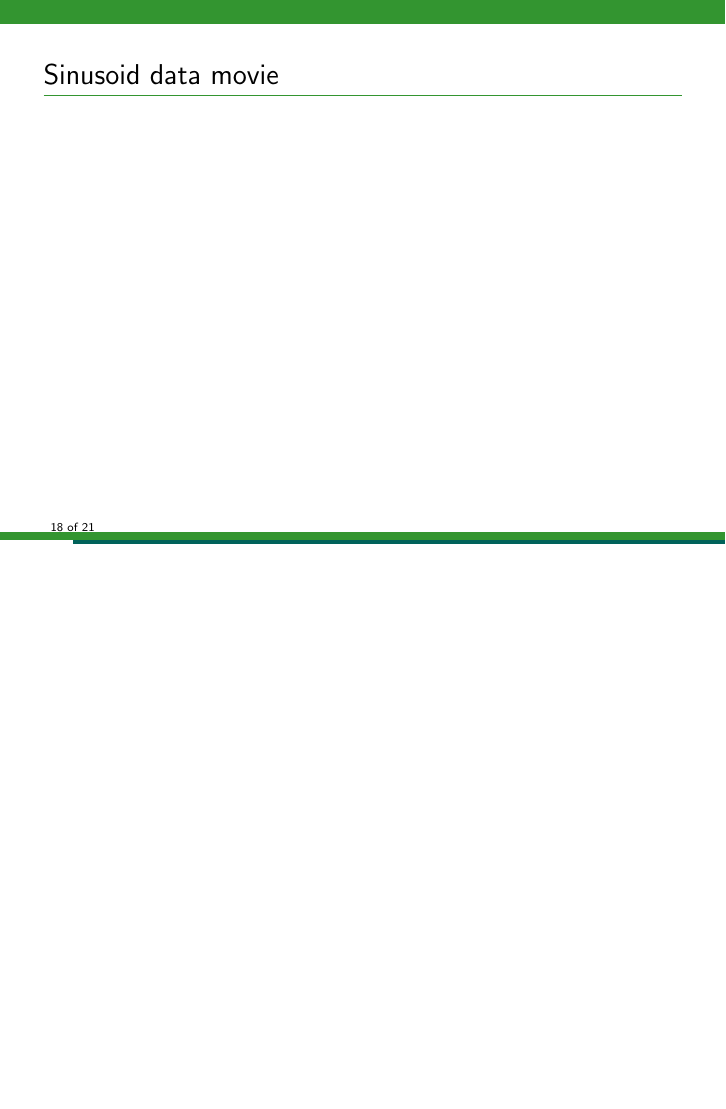
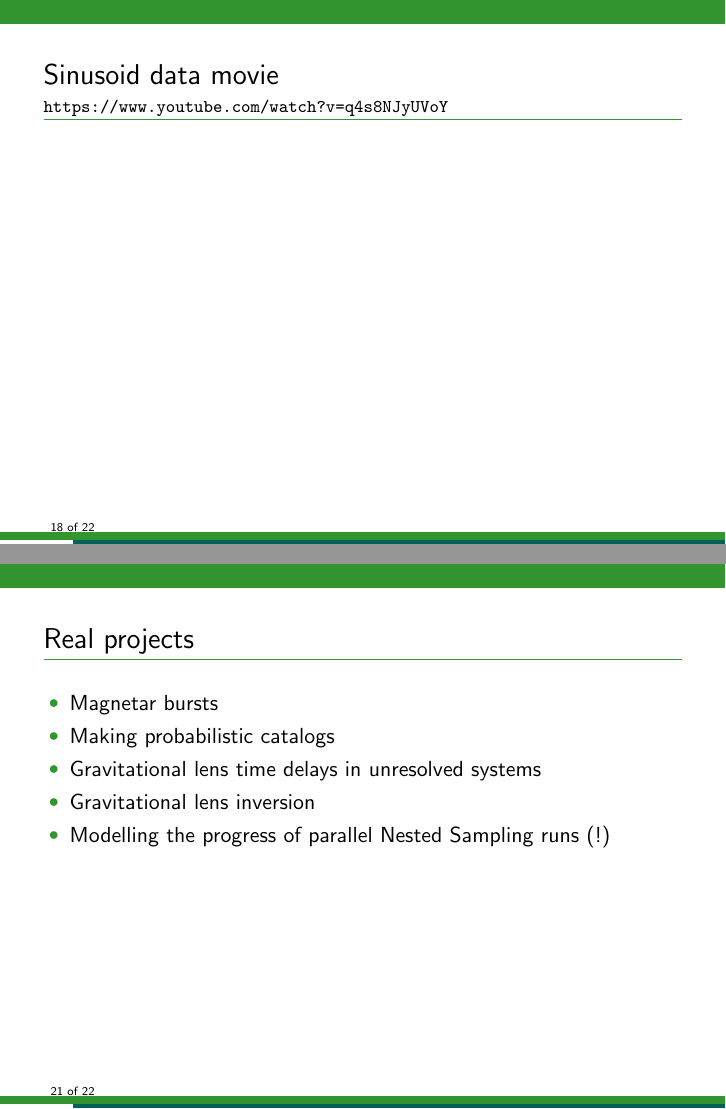
Before and after one commit to eggplantbren/RJObject, LaTeX slides (Documents/Talk/ms.tex, which reads Documents/Talk/content.tex): page 18 of 21 before the commit and pages 18 and 21 of 22 after it, the two joined at a grey line, the shorter picture padded with empty space. Compiled offline with pdfLaTeX.

Commit message:
Projects

```diff
--- a/Documents/Talk/content.tex
+++ b/Documents/Talk/content.tex
@@ -217,7 +217,7 @@ The $N=1$ and $N=2$ solutions are separated by a phase transition.
 \end{frame}
 
 \begin{frame}[t]{Sinusoid data movie}
-
+{\tt https://www.youtube.com/watch?v=q4s8NJyUVoY}
 \end{frame}
 
 \begin{frame}[t]{Results from the galaxy data}
@@ -231,6 +231,15 @@ The $N=1$ and $N=2$ solutions are separated by a phase transition.
 \end{frame}
 
 
+\begin{frame}[t]{Real projects}
+\begin{itemize}
+\item Magnetar bursts
+\item Making probabilistic catalogs
+\item Gravitational lens time delays in unresolved systems
+\item Gravitational lens inversion
+\item Modelling the progress of parallel Nested Sampling runs (!)
+\end{itemize}
+\end{frame}
 
 \begin{frame}[t]{Software}
 \begin{itemize}
```
